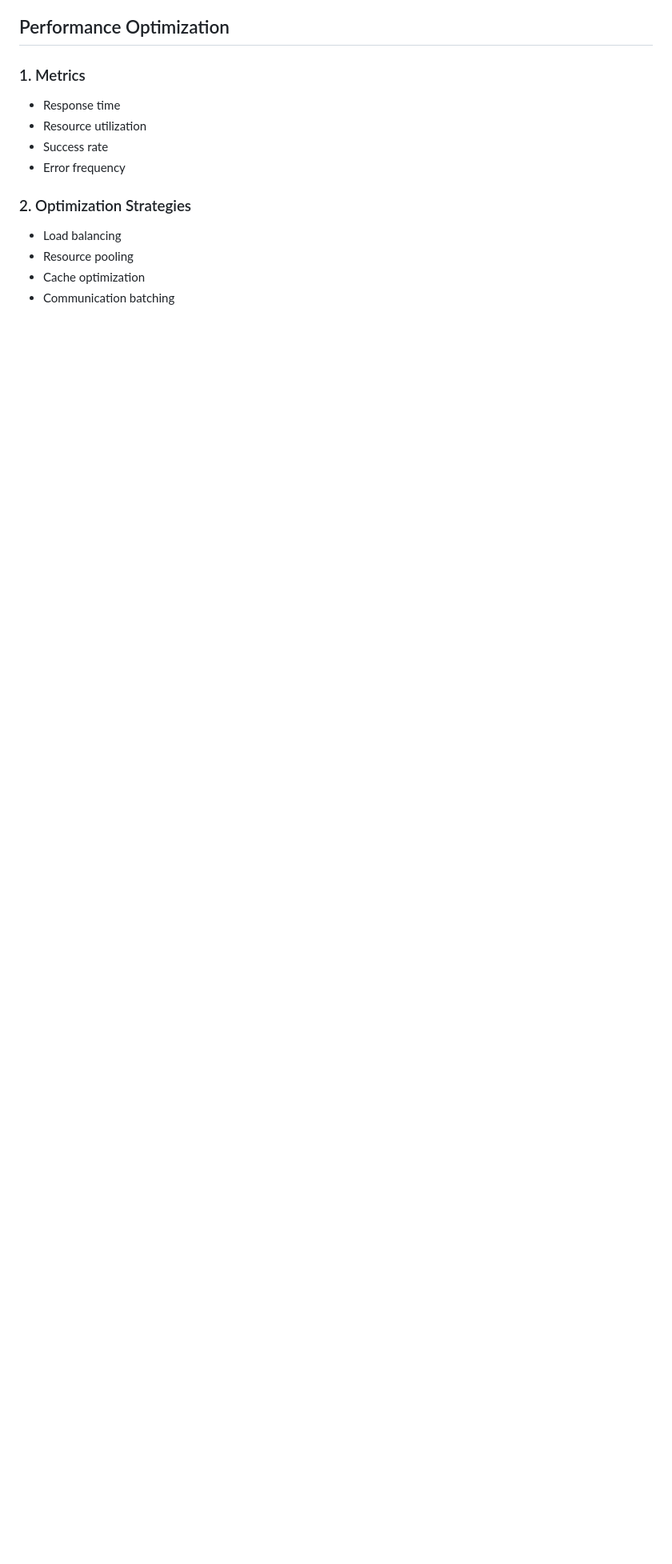
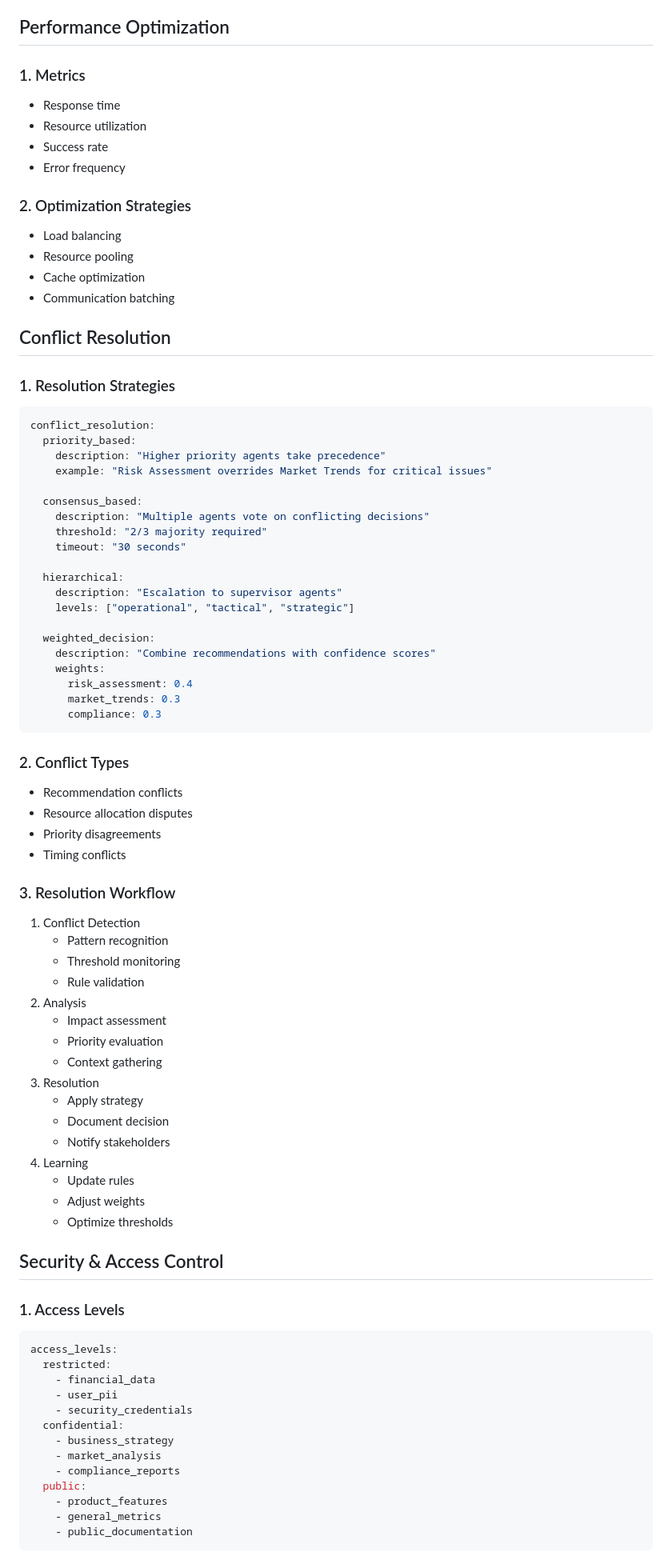
Before and after one commit to dababiyoda/WealthMachineIntelligence, a Markdown page: ai-integration/agent-lifecycle.md, the part around one of its changes. Shown at 80% size. Drawn GitHub-style; blank space fills up the shorter version.

````diff
--- a/ai-integration/agent-lifecycle.md
+++ b/ai-integration/agent-lifecycle.md
@@ -154,3 +154,73 @@ return:
 - Resource pooling
 - Cache optimization
 - Communication batching
+
+## Conflict Resolution
+
+### 1. Resolution Strategies
+```yaml
+conflict_resolution:
+  priority_based:
+    description: "Higher priority agents take precedence"
+    example: "Risk Assessment overrides Market Trends for critical issues"
+
+  consensus_based:
+    description: "Multiple agents vote on conflicting decisions"
+    threshold: "2/3 majority required"
+    timeout: "30 seconds"
+
+  hierarchical:
+    description: "Escalation to supervisor agents"
+    levels: ["operational", "tactical", "strategic"]
+
+  weighted_decision:
+    description: "Combine recommendations with confidence scores"
+    weights:
+      risk_assessment: 0.4
+      market_trends: 0.3
+      compliance: 0.3
+```
+
+### 2. Conflict Types
+- Recommendation conflicts
+- Resource allocation disputes
+- Priority disagreements
+- Timing conflicts
+
+### 3. Resolution Workflow
+1. Conflict Detection
+   - Pattern recognition
+   - Threshold monitoring
+   - Rule validation
+2. Analysis
+   - Impact assessment
+   - Priority evaluation
+   - Context gathering
+3. Resolution
+   - Apply strategy
+   - Document decision
+   - Notify stakeholders
+4. Learning
+   - Update rules
+   - Adjust weights
+   - Optimize thresholds
+
+## Security & Access Control
+
+### 1. Access Levels
+```yaml
+access_levels:
+  restricted:
+    - financial_data
+    - user_pii
+    - security_credentials
+  confidential:
+    - business_strategy
+    - market_analysis
+    - compliance_reports
+  public:
+    - product_features
+    - general_metrics
+    - public_documentation
+```
+
````
Also changed, not shown: other parts of ai-integration/agent-lifecycle.md (+78 -0 lines).
